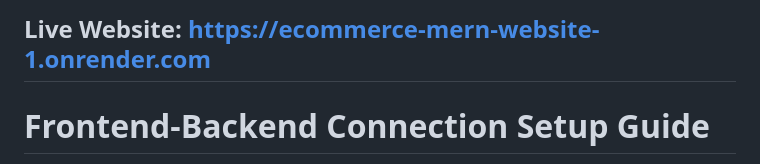
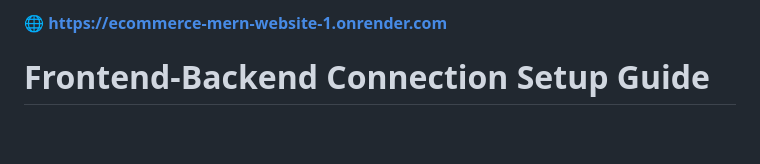
Before and after one commit to nitinvedi/ecommerce-mern-website, a Markdown page: README.md, the part around the change. Drawn GitHub-style; blank space fills up the shorter version.

Commit message:
Update website link format in README

```diff
--- a/README.md
+++ b/README.md
@@ -1,4 +1,4 @@
-## Live Website: https://ecommerce-mern-website-1.onrender.com
+#### 🌐 https://ecommerce-mern-website-1.onrender.com
 
 # Frontend-Backend Connection Setup Guide
 
```
